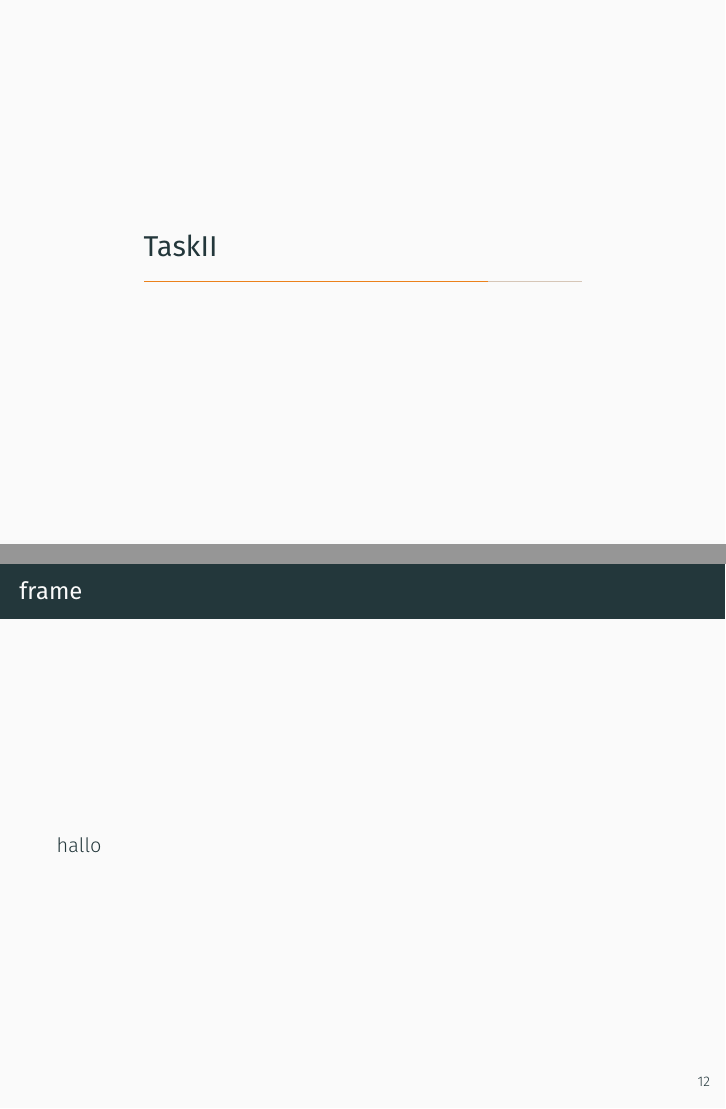
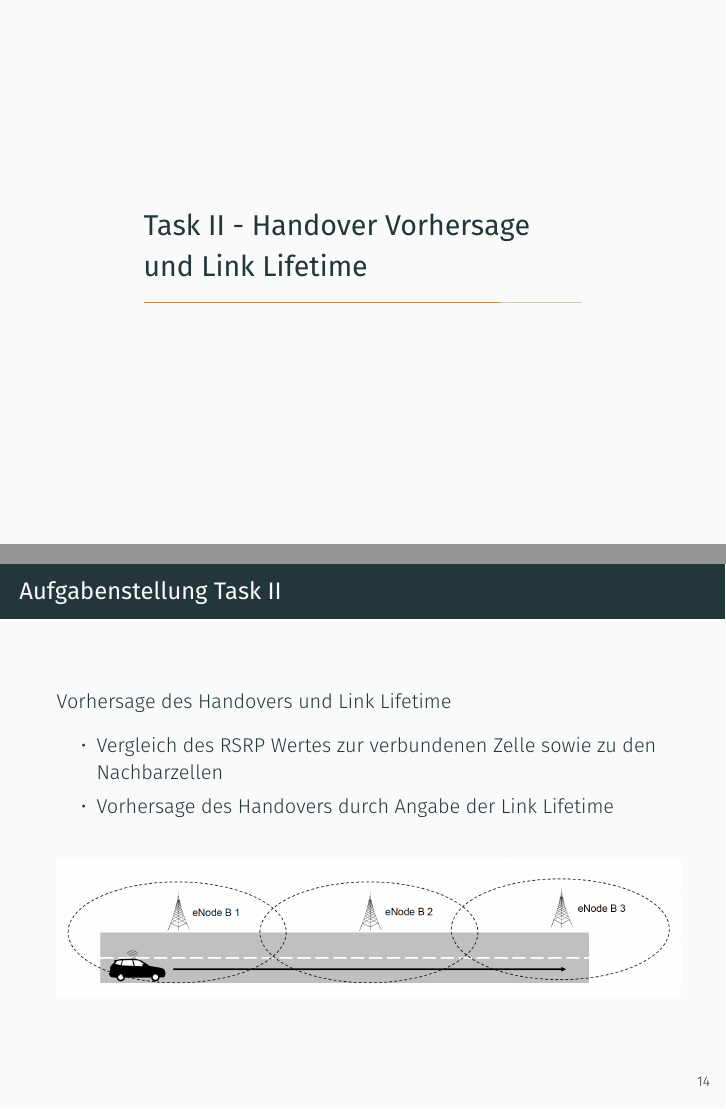
Before and after one commit to chr-peters/fallstudien_2_projekt_1, LaTeX slides (presentation/presentation.tex, which reads presentation/abschnitte/DatentransformationTaskII.tex, presentation/abschnitte/TaskII.tex, presentation/abschnitte/XGboostTaskII.tex): pages 15 and 16 of 21 before the commit and pages 17 and 18 of 24 after it, joined at a grey line. Compiled offline with XeLaTeX.

Commit message:
presentation

```diff
--- a/presentation/abschnitte/DatentransformationTaskII.tex
+++ b/presentation/abschnitte/DatentransformationTaskII.tex
@@ -1,4 +1,23 @@
-\subsection{DatentransformationTaskII}
-\begin{frame}{frame}
-hallo
+\subsection{Lösungsansatz Task II}
+
+
+\begin{frame}{Lösungsansatz Task II}
+$\textbf{Idee}$: Prädiktionsmodell für Link Lifetime mit Einfluss des RSRP der verbunden sowie der Nachbarzellen \\
+$\rightarrow$ Datentransformation nötig
+	\begin{itemize}
+		\item Anpassen der RSRP Messwerte in "Cells" an RSRP Werte in "Context"
+		\item Cell Id $\rightarrow$ eNodeB
+		\item eNodeB Wechsel $\rightarrow$ Response Variable Link Lifetime
+	\end{itemize}
+
+\quad\\
+
+\includegraphics[width = 11cm]{table}
 \end{frame}
+
+\begin{frame}{Prädiktionsmodell Task II}
+	\begin{itemize}
+		\item Anwendung des Prädiktionsmodells XGBoost um Link Lifetime vorherzusagen
+		\item Validierung analog zu Task I mit Zeitreihenkreuzvalidierung
+	\end{itemize}
+\end{frame}
--- a/presentation/abschnitte/TaskII.tex
+++ b/presentation/abschnitte/TaskII.tex
@@ -1,4 +1,12 @@
-\section{TaskII}
-\begin{frame}{frame}
-hallo
+\section{Task II - Handover Vorhersage und Link Lifetime}
+\begin{frame}{Aufgabenstellung Task II}
+Vorhersage des Handovers und Link Lifetime
+	\begin{itemize}
+		\item Vergleich des RSRP Wertes zur verbundenen Zelle sowie zu den Nachbarzellen
+		\item Vorhersage des Handovers durch Angabe der Link Lifetime
+	\end{itemize}
+
+\quad\\
+
+\includegraphics[width = 11cm]{taskII}
 \end{frame}
--- a/presentation/abschnitte/XGboostTaskII.tex
+++ /dev/null
@@ -1,4 +0,0 @@
-\subsection{XGboostTaskII}
-\begin{frame}{frame}
-hallo
-\end{frame}
```
Also changed, not shown: presentation/abschnitte/einleitung.tex (+33 -5 lines), presentation/table.PNG (added), presentation/taskII.PNG (added).
